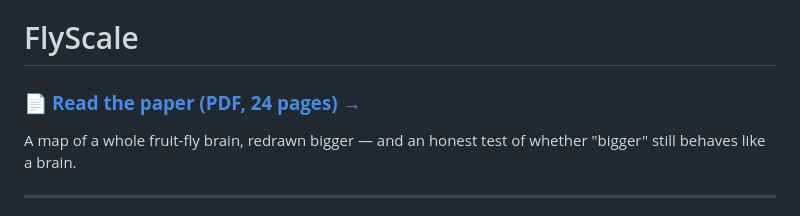
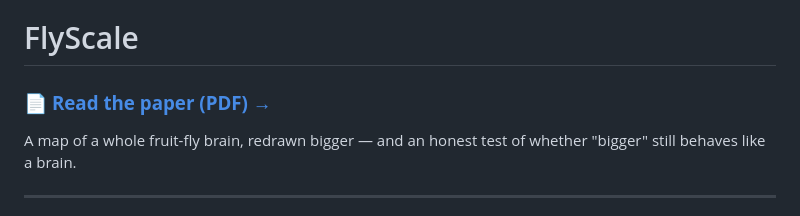
Before and after one commit to rickenator/VybFly, a Markdown page: README.md, the part around the change. Rendered like a GitHub page.

Commit message:
README: drop the page count from the paper link (it drifts as the paper reflows)

```diff
--- a/README.md
+++ b/README.md
@@ -1,6 +1,6 @@
 # FlyScale
 
-### 📄 **[Read the paper (PDF, 24 pages) →](paper.pdf)**
+### 📄 **[Read the paper (PDF) →](paper.pdf)**
 
 A map of a whole fruit-fly brain, redrawn bigger — and an honest test of whether "bigger" still
 behaves like a brain.
```
